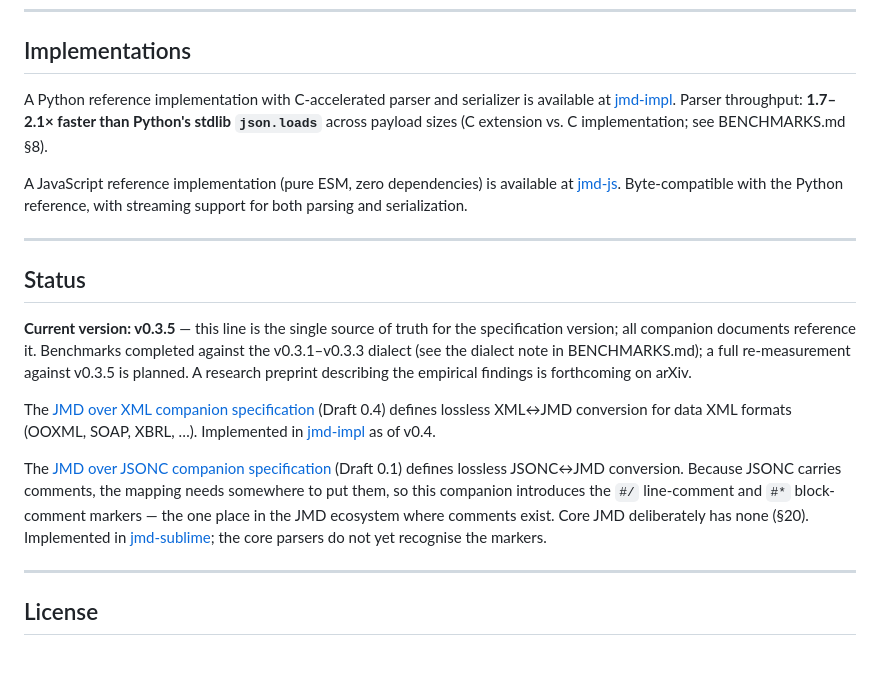
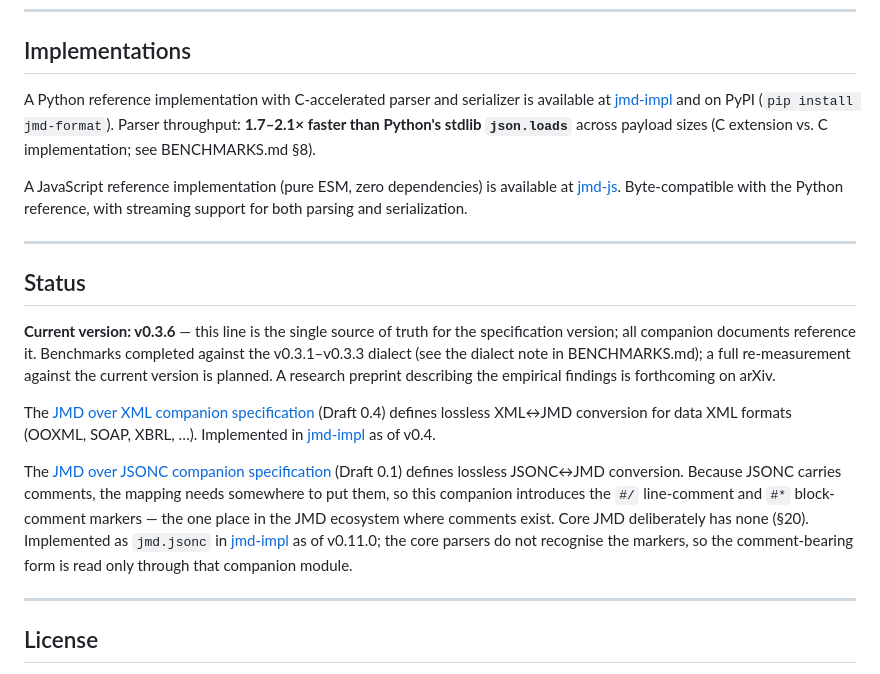
Before and after one commit to ostermeyer/jmd-spec, a Markdown page: README.md, the part around the change. Rendered like a GitHub page.

```diff
--- a/README.md
+++ b/README.md
@@ -130,8 +130,8 @@ position zero before any field is generated.
 ## Implementations
 
 A Python reference implementation with C-accelerated parser and serializer is
-available at [jmd-impl](https://github.com/ostermeyer/jmd-impl).
-Parser throughput: **1.7–2.1× faster than Python's stdlib `json.loads`**
+available at [jmd-impl](https://github.com/ostermeyer/jmd-impl) and on PyPI
+(`pip install jmd-format`). Parser throughput: **1.7–2.1× faster than Python's stdlib `json.loads`**
 across payload sizes (C extension vs. C implementation; see BENCHMARKS.md §8).
 
 A JavaScript reference implementation (pure ESM, zero dependencies) is available
@@ -142,8 +142,8 @@ Python reference, with streaming support for both parsing and serialization.
 
 ## Status
 
-**Current version: v0.3.5** — this line is the single source of truth for the
-specification version; all companion documents reference it. Benchmarks completed against the v0.3.1–v0.3.3 dialect (see the dialect note in BENCHMARKS.md); a full re-measurement against v0.3.5 is planned. A research preprint
+**Current version: v0.3.6** — this line is the single source of truth for the
+specification version; all companion documents reference it. Benchmarks completed against the v0.3.1–v0.3.3 dialect (see the dialect note in BENCHMARKS.md); a full re-measurement against the current version is planned. A research preprint
 describing the empirical findings is forthcoming on arXiv.
 
 The [JMD over XML companion specification](jmd-over-xml.md) (Draft 0.4)
@@ -156,8 +156,9 @@ defines lossless JSONC↔JMD conversion. Because JSONC carries comments, the
 mapping needs somewhere to put them, so this companion introduces the `#/`
 line-comment and `#*` block-comment markers — the one place in the JMD
 ecosystem where comments exist. Core JMD deliberately has none (§20).
-Implemented in [jmd-sublime](https://github.com/ostermeyer/jmd-sublime);
-the core parsers do not yet recognise the markers.
+Implemented as `jmd.jsonc` in [jmd-impl](https://github.com/ostermeyer/jmd-impl)
+as of v0.11.0; the core parsers do not recognise the markers, so the
+comment-bearing form is read only through that companion module.
 
 ---
 
```
Also changed, not shown: jmd-over-jsonc.md (+5 -4 lines).
